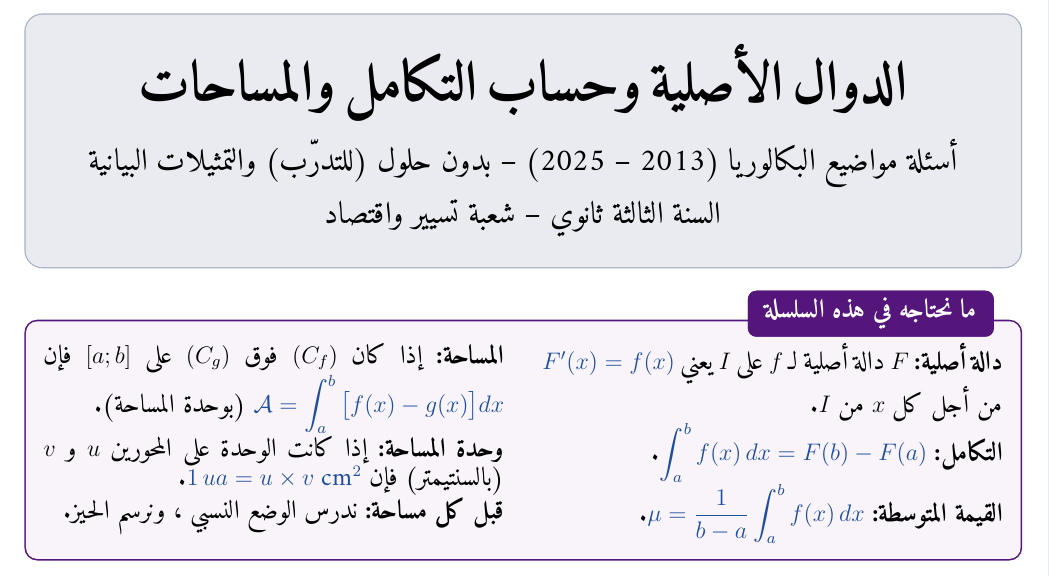
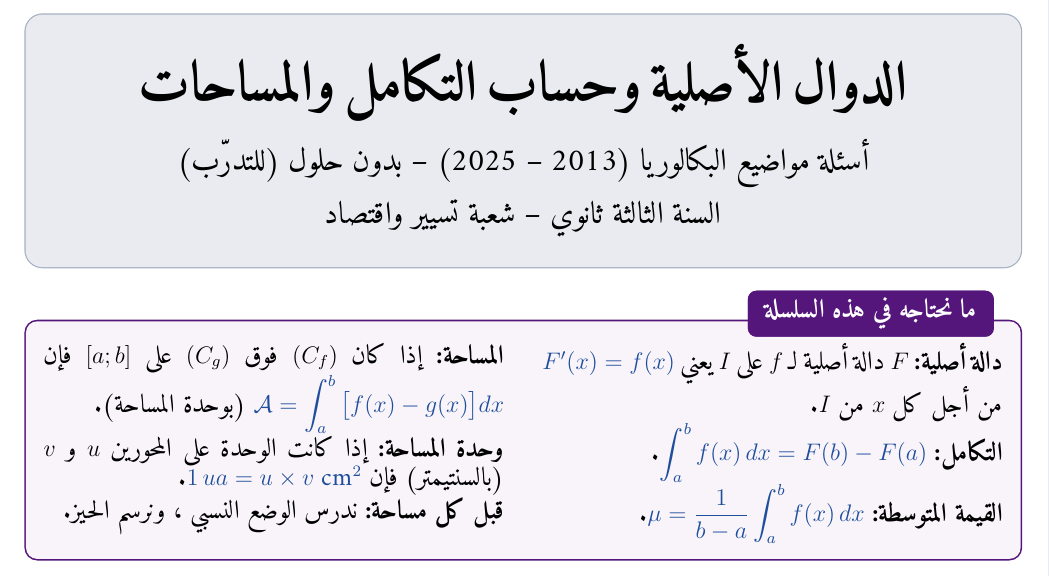
Before and after one commit to hichemsou41hs-hash/Math-app, a LaTeX document (documents/takamol_ge/bac_takamol_3as_ge_bila_hulul.tex): part of page 1 of 10, cut so that both start at the same text. Compiled offline with XeLaTeX.

Commit message:
تكامل تسيير: عنوان النسخة بدون حلول
Co-Authored-By: Claude Opus 5.5 <noreply@anthropic.com>
Claude-Session: https://claude.ai/code/session_015WVgZKTbSWpZTjn6aZsqC9

```diff
--- a/documents/takamol_ge/bac_takamol_3as_ge_bila_hulul.tex
+++ b/documents/takamol_ge/bac_takamol_3as_ge_bila_hulul.tex
@@ -188,7 +188,7 @@
 \begin{LTR}
 \begin{tcolorbox}[enhanced,colback=cSec!10,colframe=cSec!40,arc=3mm,halign=center,boxrule=0.6pt,top=12pt,bottom=12pt,before upper={\selectlanguage{arabic}}]
 {\color{cSec}\fontsize{26}{32}\selectfont\bfseries الدوال الأصلية وحساب التكامل والمساحات}\\[8pt]
-{\color{cSec!80!black}\large أسئلة مواضيع البكالوريا (2013 -- 2025) -- بدون حلول (للتدرّب) والتمثيلات البيانية}\\[5pt]
+{\color{cSec!80!black}\large أسئلة مواضيع البكالوريا (2013 -- 2025) -- بدون حلول (للتدرّب)}\\[5pt]
 {\color{cSec!80!black}\large السنة الثالثة ثانوي -- شعبة تسيير واقتصاد}
 \end{tcolorbox}
 \end{LTR}
```
Also changed, not shown: documents/takamol_ge/bac_takamol_3as_ge_bila_hulul.pdf, 1 other file.
